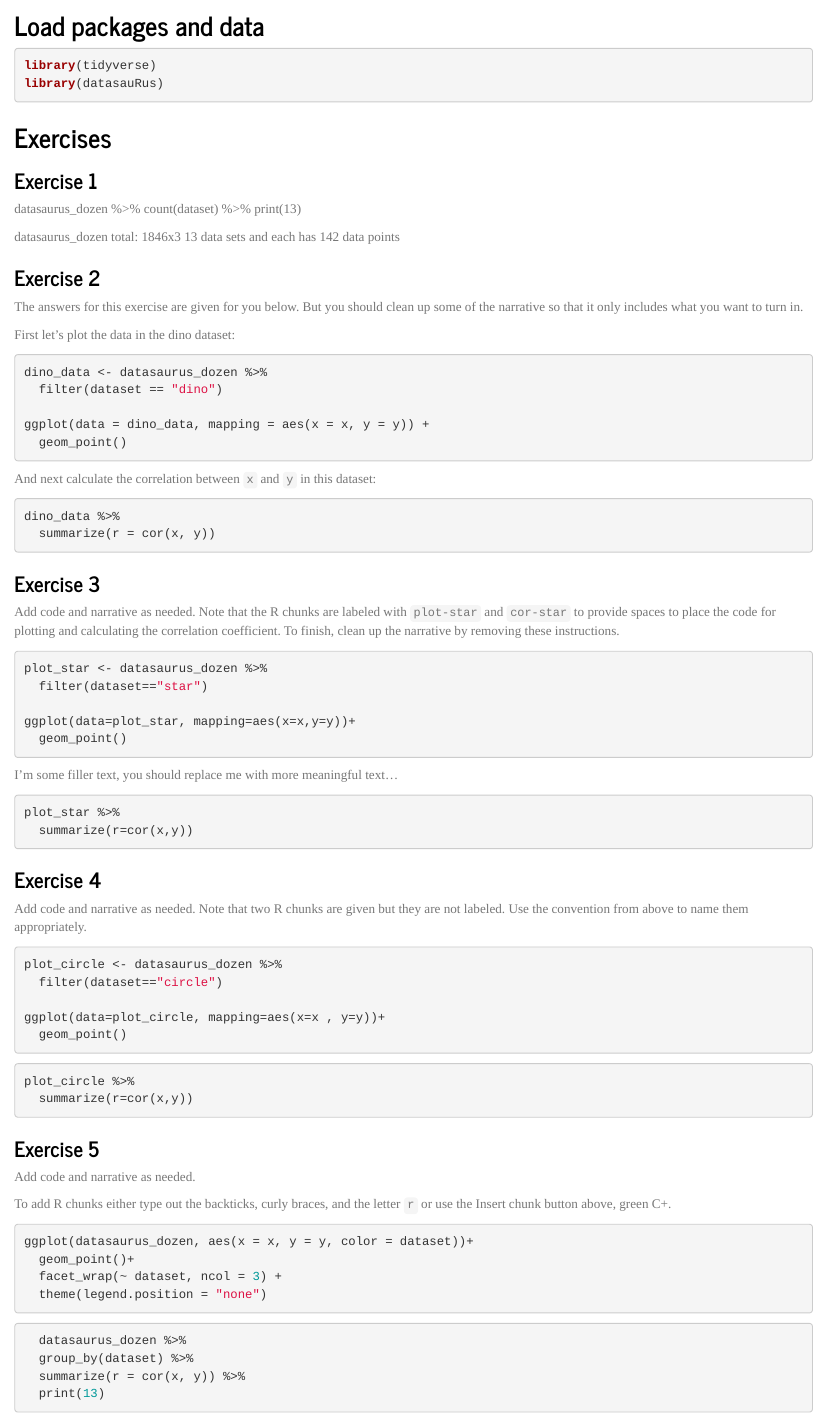
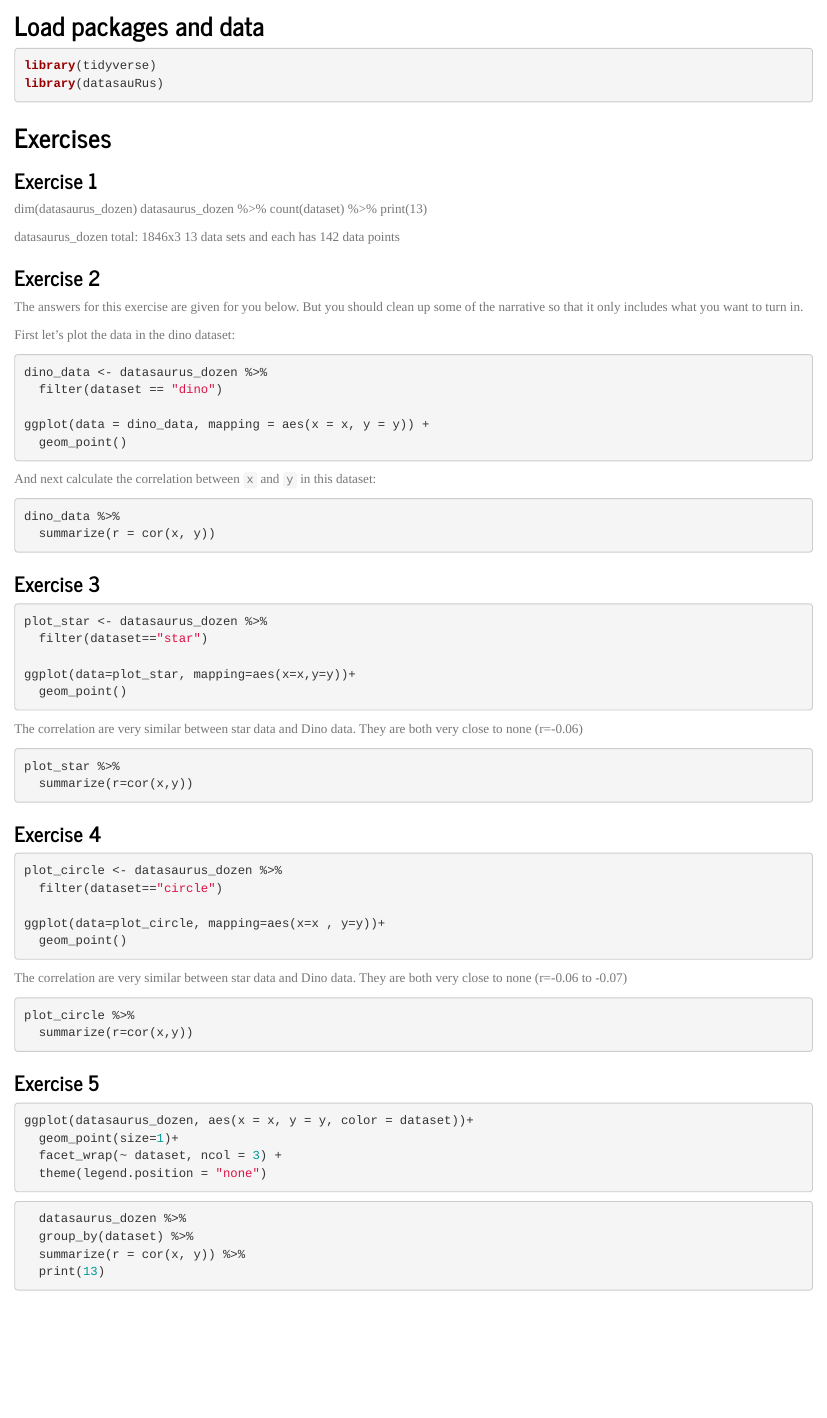
Before and after one commit to FrankZhang-FZ2/RLearning_Lab1, an R Markdown document (lab-01-hello-r.Rmd): the page in a window 1100 px wide, from 130 px down. Rendered offline with R 4.5, knitr and Pandoc, with nearby package versions; the code chunks are not run, so their results and figures are left out.

Commit message:
Lab1_completed_V1

````diff
--- a/lab-01-hello-r.Rmd
+++ b/lab-01-hello-r.Rmd
@@ -5,6 +5,8 @@ date: "2023/1/2"
 output:
   html_document:
     theme: journal
+    fig_width: 9
+    fig_height: 7
 ---
 
 ## Load packages and data
@@ -18,6 +20,7 @@ library(datasauRus)
 
 ### Exercise 1
 
+dim(datasaurus_dozen)
 datasaurus_dozen %>%
   count(dataset) %>%
   print(13)
@@ -49,11 +52,6 @@ dino_data %>%
 
 ### Exercise 3
 
-Add code and narrative as needed.
-Note that the R chunks are labeled with `plot-star` and `cor-star` to provide spaces to place the code for plotting and calculating the correlation coefficient.
-To finish, clean up the narrative by removing these instructions.
-
-
 
 ```{r plot-star}
 plot_star <- datasaurus_dozen %>%
@@ -64,7 +62,7 @@ ggplot(data=plot_star, mapping=aes(x=x,y=y))+
 
 ```
 
-I'm some filler text, you should replace me with more meaningful text...
+The correlation are very similar between star data and Dino data. They are both very close to none (r=-0.06)
 
 ```{r cor-star}
 plot_star %>%
@@ -73,9 +71,6 @@ plot_star %>%
 
 ### Exercise 4
 
-Add code and narrative as needed.
-Note that two R chunks are given but they are not labeled.
-Use the convention from above to name them appropriately.
 
 ```{r plot-circle}
 plot_circle <- datasaurus_dozen %>%
@@ -86,6 +81,8 @@ ggplot(data=plot_circle, mapping=aes(x=x , y=y))+
 
 ```
 
+The correlation are very similar between star data and Dino data. They are both very close to none (r=-0.06 to -0.07)
+
 ```{r cor-circle}
 plot_circle %>%
   summarize(r=cor(x,y))
@@ -93,12 +90,9 @@ plot_circle %>%
 
 ### Exercise 5
 
-Add code and narrative as needed.
-
-To add R chunks either type out the backticks, curly braces, and the letter `r` or use the Insert chunk button above, green C+.
-```{r everything all at once- plot}
+```{r everything all at once- plot, fig.height=7, fig.width=9}
 ggplot(datasaurus_dozen, aes(x = x, y = y, color = dataset))+
-  geom_point()+
+  geom_point(size=1)+
   facet_wrap(~ dataset, ncol = 3) +
   theme(legend.position = "none")
 ```
````
Also changed, not shown: lab-01-hello-r.html.
